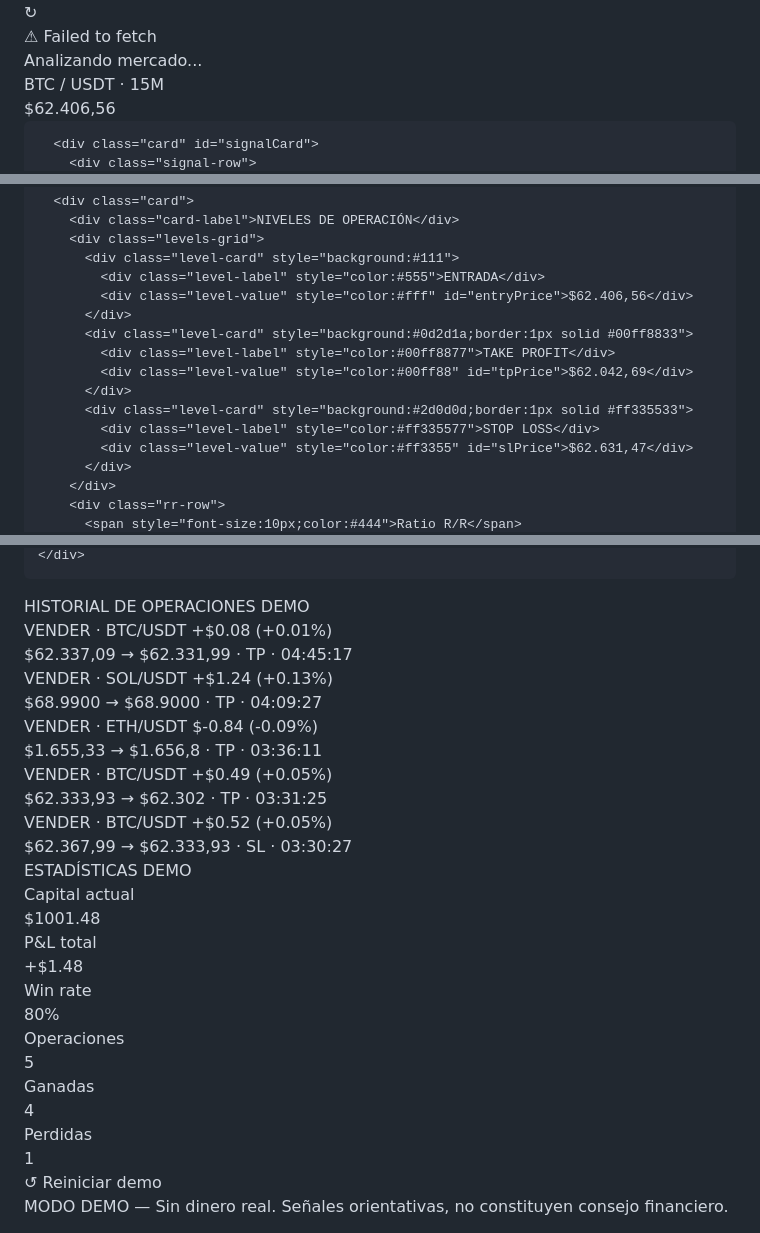
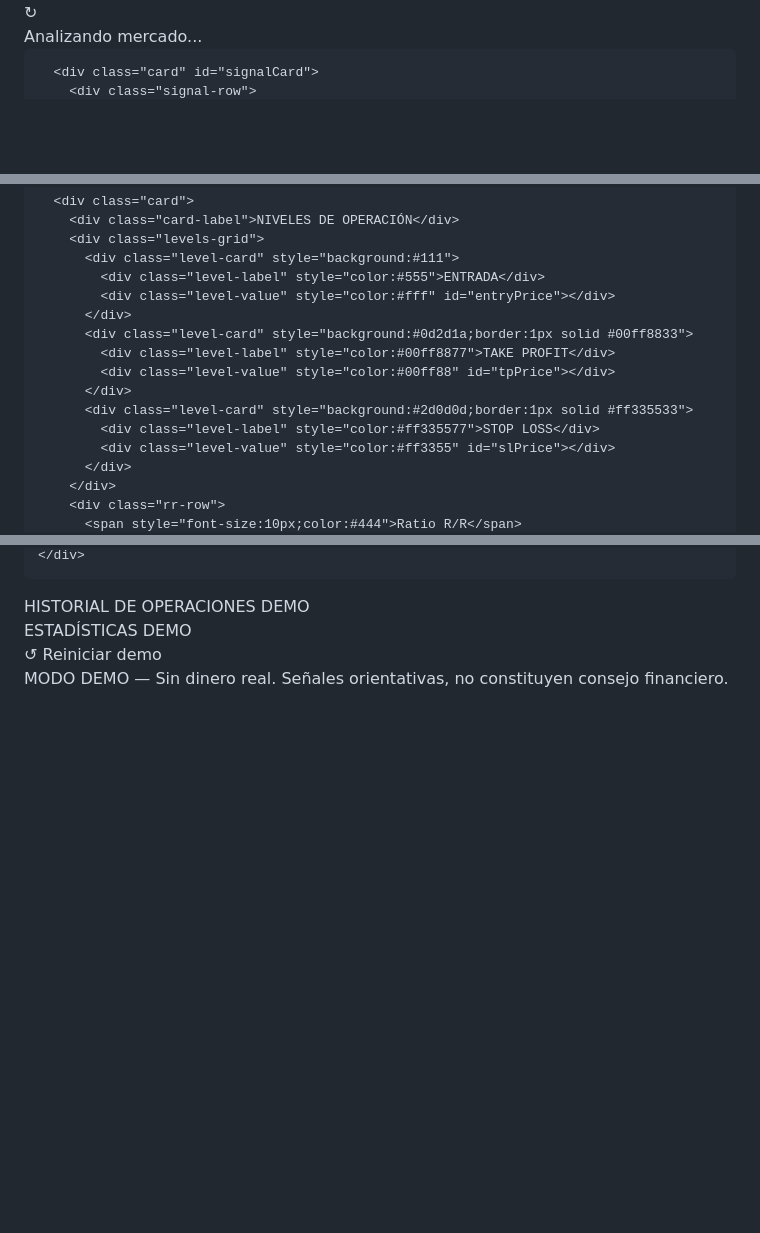
Before and after one commit to ordinasjuan1234/signal-bot, a Markdown page: README.md, 3 parts joined by grey strips. Rendered like a GitHub page; blank space fills up the shorter version.

```diff
--- a/README.md
+++ b/README.md
@@ -112,14 +112,14 @@ input { flex: 1; min-width: 120px; }
     <button class="refresh-btn" onclick="loadData()" id="refreshBtn">↻</button>
   </div>
 
-  <div id="errorBox" style="display: none;" class="error-box">⚠ Failed to fetch</div>
+  <div id="errorBox" style="display:none" class="error-box"></div>
 
   <!-- SIGNAL TAB -->
-  <div id="tab-signal" style="display: block;">
-    <div id="loadingMsg" class="loading" style="display: none;">Analizando mercado...</div>
-    <div id="signalContent" style="display: block;">
-      <div class="pair-label" id="pairLabel">BTC / USDT · 15M</div>
-      <div class="price-display" id="priceDisplay">$62.406,56</div>
+  <div id="tab-signal">
+    <div id="loadingMsg" class="loading">Analizando mercado...</div>
+    <div id="signalContent" style="display:none">
+      <div class="pair-label" id="pairLabel"></div>
+      <div class="price-display" id="priceDisplay"></div>
 
       <div class="card" id="signalCard">
         <div class="signal-row">
@@ -156,15 +156,15 @@ input { flex: 1; min-width: 120px; }
         <div class="levels-grid">
           <div class="level-card" style="background:#111">
             <div class="level-label" style="color:#555">ENTRADA</div>
-            <div class="level-value" style="color:#fff" id="entryPrice">$62.406,56</div>
+            <div class="level-value" style="color:#fff" id="entryPrice"></div>
           </div>
           <div class="level-card" style="background:#0d2d1a;border:1px solid #00ff8833">
             <div class="level-label" style="color:#00ff8877">TAKE PROFIT</div>
-            <div class="level-value" style="color:#00ff88" id="tpPrice">$62.042,69</div>
+            <div class="level-value" style="color:#00ff88" id="tpPrice"></div>
           </div>
           <div class="level-card" style="background:#2d0d0d;border:1px solid #ff335533">
             <div class="level-label" style="color:#ff335577">STOP LOSS</div>
-            <div class="level-value" style="color:#ff3355" id="slPrice">$62.631,47</div>
+            <div class="level-value" style="color:#ff3355" id="slPrice"></div>
           </div>
         </div>
         <div class="rr-row">
@@ -183,45 +183,15 @@ input { flex: 1; min-width: 120px; }
   </div>
 
   <!-- TRADES TAB -->
-  <div id="tab-trades" style="display: none;">
+  <div id="tab-trades" style="display:none">
     <div class="card-label">HISTORIAL DE OPERACIONES DEMO</div>
-    <div id="tradesList"><div class="trade-item" style="border-color:#00ff8822;background:#0d0d18">
-    <div class="trade-header">
-      <span style="font-size:11px;font-weight:700;color:#ff3355">VENDER · BTC/USDT</span>
-      <span style="font-size:12px;font-weight:700;color:#00ff88">+$0.08 (+0.01%)</span>
-    </div>
-    <div class="trade-detail">$62.337,09 → $62.331,99 · TP · 04:45:17</div>
-  </div><div class="trade-item" style="border-color:#00ff8822;background:#0d0d18">
-    <div class="trade-header">
-      <span style="font-size:11px;font-weight:700;color:#ff3355">VENDER · SOL/USDT</span>
-      <span style="font-size:12px;font-weight:700;color:#00ff88">+$1.24 (+0.13%)</span>
-    </div>
-    <div class="trade-detail">$68.9900 → $68.9000 · TP · 04:09:27</div>
-  </div><div class="trade-item" style="border-color:#ff335522;background:#0d0d18">
-    <div class="trade-header">
-      <span style="font-size:11px;font-weight:700;color:#ff3355">VENDER · ETH/USDT</span>
-      <span style="font-size:12px;font-weight:700;color:#ff3355">$-0.84 (-0.09%)</span>
-    </div>
-    <div class="trade-detail">$1.655,33 → $1.656,8 · TP · 03:36:11</div>
-  </div><div class="trade-item" style="border-color:#00ff8822;background:#0d0d18">
-    <div class="trade-header">
-      <span style="font-size:11px;font-weight:700;color:#ff3355">VENDER · BTC/USDT</span>
-      <span style="font-size:12px;font-weight:700;color:#00ff88">+$0.49 (+0.05%)</span>
-    </div>
-    <div class="trade-detail">$62.333,93 → $62.302 · TP · 03:31:25</div>
-  </div><div class="trade-item" style="border-color:#00ff8822;background:#0d0d18">
-    <div class="trade-header">
-      <span style="font-size:11px;font-weight:700;color:#ff3355">VENDER · BTC/USDT</span>
-      <span style="font-size:12px;font-weight:700;color:#00ff88">+$0.52 (+0.05%)</span>
-    </div>
-    <div class="trade-detail">$62.367,99 → $62.333,93 · SL · 03:30:27</div>
-  </div></div>
+    <div id="tradesList"></div>
   </div>
 
   <!-- STATS TAB -->
-  <div id="tab-stats" style="display: none;">
+  <div id="tab-stats" style="display:none">
     <div class="card-label" style="margin-bottom:10px">ESTADÍSTICAS DEMO</div>
-    <div class="stats-grid" id="statsGrid"><div class="stat-card"><div class="stat-label">Capital actual</div><div class="stat-value" style="color:#00ff88">$1001.48</div></div><div class="stat-card"><div class="stat-label">P&amp;L total</div><div class="stat-value" style="color:#00ff88">+$1.48</div></div><div class="stat-card"><div class="stat-label">Win rate</div><div class="stat-value" style="color:#00ff88">80%</div></div><div class="stat-card"><div class="stat-label">Operaciones</div><div class="stat-value" style="color:#8888ff">5</div></div><div class="stat-card"><div class="stat-label">Ganadas</div><div class="stat-value" style="color:#00ff88">4</div></div><div class="stat-card"><div class="stat-label">Perdidas</div><div class="stat-value" style="color:#ff3355">1</div></div></div>
+    <div class="stats-grid" id="statsGrid"></div>
     <button class="reset-btn" onclick="resetDemo()">↺ Reiniciar demo</button>
   </div>
 
@@ -232,9 +202,9 @@ input { flex: 1; min-width: 120px; }
 let pair = 'BTCUSDT';
 let interval = '15m';
 let analysis = null;
-let capital = 1000;
-let openTrade = null;
-let trades = [];
+let capital = parseFloat(localStorage.getItem("capital")) || 1000;
+let openTrade = JSON.parse(localStorage.getItem("openTrade")) || null;
+let trades = JSON.parse(localStorage.getItem("trades")) || [];
 let refreshTimer = null;
 const INITIAL_CAPITAL = 1000;
 
@@ -400,8 +370,9 @@ function renderActionArea() {
     const disabled=a.signal==='NEUTRO';
     el.innerHTML=`<button class="action-btn" onclick="openPaperTrade()" ${disabled?'disabled':''} style="background:${disabled?'#111':a.signal==='COMPRAR'?'#0d2d1a':'#2d0d0d'};border-color:${disabled?'#222':sc};color:${disabled?'#333':sc};cursor:${disabled?'not-allowed':'pointer'}">${disabled?'SIN SEÑAL ACTIVA':'▶ SIMULAR '+a.signal+' (DEMO)'}</button>`;
   } else {
-    const pnl=openTrade.signal==='COMPRAR'?(a.price-openTrade.entry)*openTrade.qty:(openTrade.entry-a.price)*openTrade.qty;
-    const pnlPct=(pnl/openTrade.size*100).toFixed(2);
+    const pricePct2 = openTrade.signal==='COMPRAR' ? (a.price-openTrade.entry)/openTrade.entry : (openTrade.entry-a.price)/openTrade.entry;
+    const pnl = openTrade.size * pricePct2;
+    const pnlPct=(pricePct2*100).toFixed(2);
     const pnlColor=pnl>=0?'#00ff88':'#ff3355';
     const bc=openTrade.signal==='COMPRAR'?'#00ff8855':'#ff335555';
     el.innerHTML=`<div class="open-trade" style="border-color:${bc};background:#0d0d18">
@@ -424,17 +395,19 @@ function openPaperTrade() {
   if (!analysis||analysis.signal==='NEUTRO'||openTrade) return;
   const size=capital*0.95;
   openTrade={id:Date.now(),pair,signal:analysis.signal,direction:analysis.direction,entry:analysis.entry,tp:analysis.tp,sl:analysis.sl,qty:size/analysis.entry,size,openTime:new Date().toLocaleTimeString('es-AR'),confidence:analysis.confidence};
+  localStorage.setItem("openTrade", JSON.stringify(openTrade));
   renderActionArea();
 }
 
 function closePaperTrade(reason) {
   if (!openTrade||!analysis) return;
   const exitPrice=analysis.price;
-  const pnl=openTrade.signal==='COMPRAR'?(exitPrice-openTrade.entry)*openTrade.qty:(openTrade.entry-exitPrice)*openTrade.qty;
-  const pnlPct=(pnl/openTrade.size*100);
+  const pricePct = openTrade.signal==='COMPRAR' ? (exitPrice-openTrade.entry)/openTrade.entry : (openTrade.entry-exitPrice)/openTrade.entry;
+  const pnl = openTrade.size * pricePct;
+  const pnlPct = pricePct * 100;
   trades.unshift({...openTrade,exitPrice,pnl,pnlPct,closeTime:new Date().toLocaleTimeString('es-AR'),reason});
-  capital+=pnl;
-  openTrade=null;
+  capital+=pnl; localStorage.setItem("capital", capital); localStorage.setItem("trades", JSON.stringify(trades)); localStorage.setItem("openTrade", null);
+  openTrade=null; localStorage.setItem("openTrade", null);
   updateCapitalDisplay();
   renderActionArea();
   renderTrades();
@@ -479,9 +452,9 @@ function renderStats() {
 }
 
 function resetDemo() {
-  capital=INITIAL_CAPITAL;
+  capital=INITIAL_CAPITAL; localStorage.removeItem("capital"); localStorage.removeItem("trades"); localStorage.removeItem("openTrade");
   trades=[];
-  openTrade=null;
+  openTrade=null; localStorage.setItem("openTrade", null);
   updateCapitalDisplay();
   renderTrades();
   renderStats();
@@ -524,6 +497,5 @@ setInterval(loadData, 60000);
 renderTrades();
 renderStats();
 </script>
-
-
-</body></html>
+</body>
+</html>
```
Also changed, not shown: other parts of README.md (+22 -22 lines).
